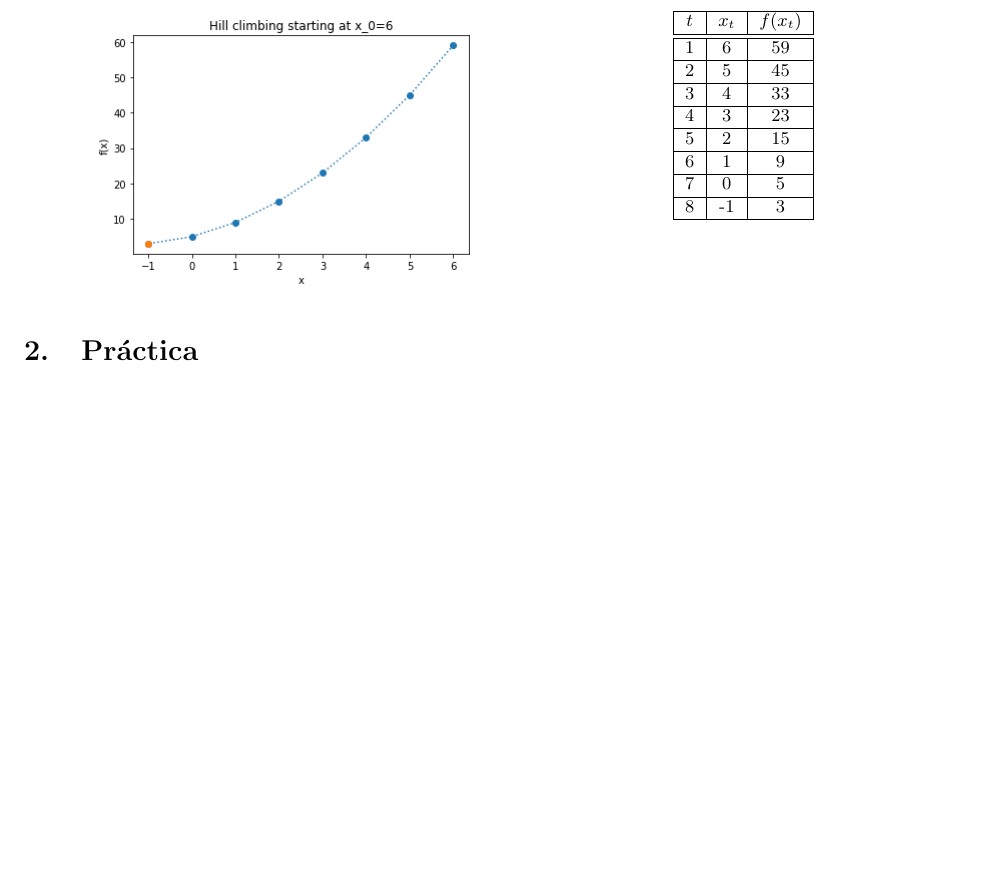
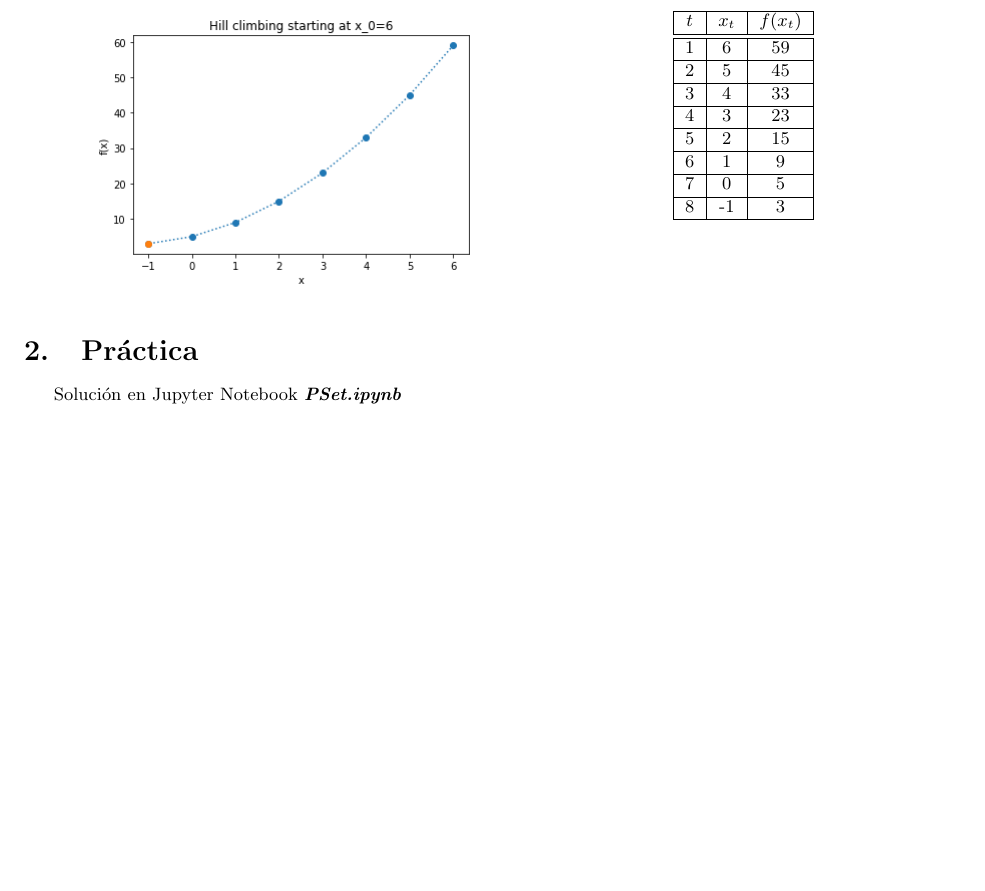
Before and after one commit to ceciliamm/evolutionary-computation, a LaTeX problem sheet (psets/02/P02.tex): part of page 6 of 6, cut so that both start at the same text, the shorter picture padded with empty space. Compiled offline with pdfLaTeX.

Commit message:
P02 - PSet description added

```diff
--- a/psets/02/P02.tex
+++ b/psets/02/P02.tex
@@ -329,5 +329,5 @@
     \end{enumerate}
 
 \section{Práctica}
-
+    Solución en Jupyter Notebook \textbf{\textit{PSet.ipynb}}
 \end{document}
```
Also changed, not shown: psets/02/P02.pdf, 1 other file.
